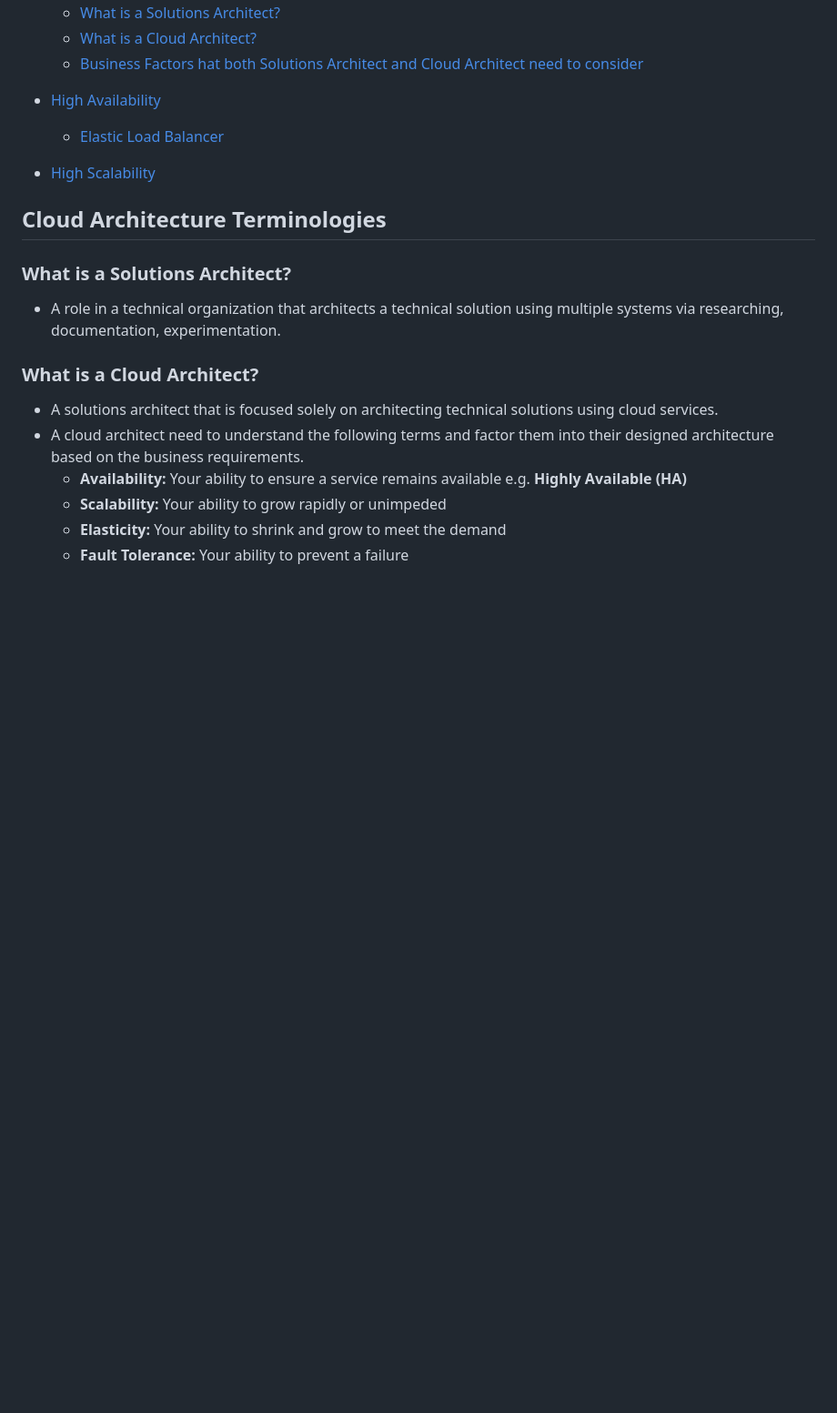
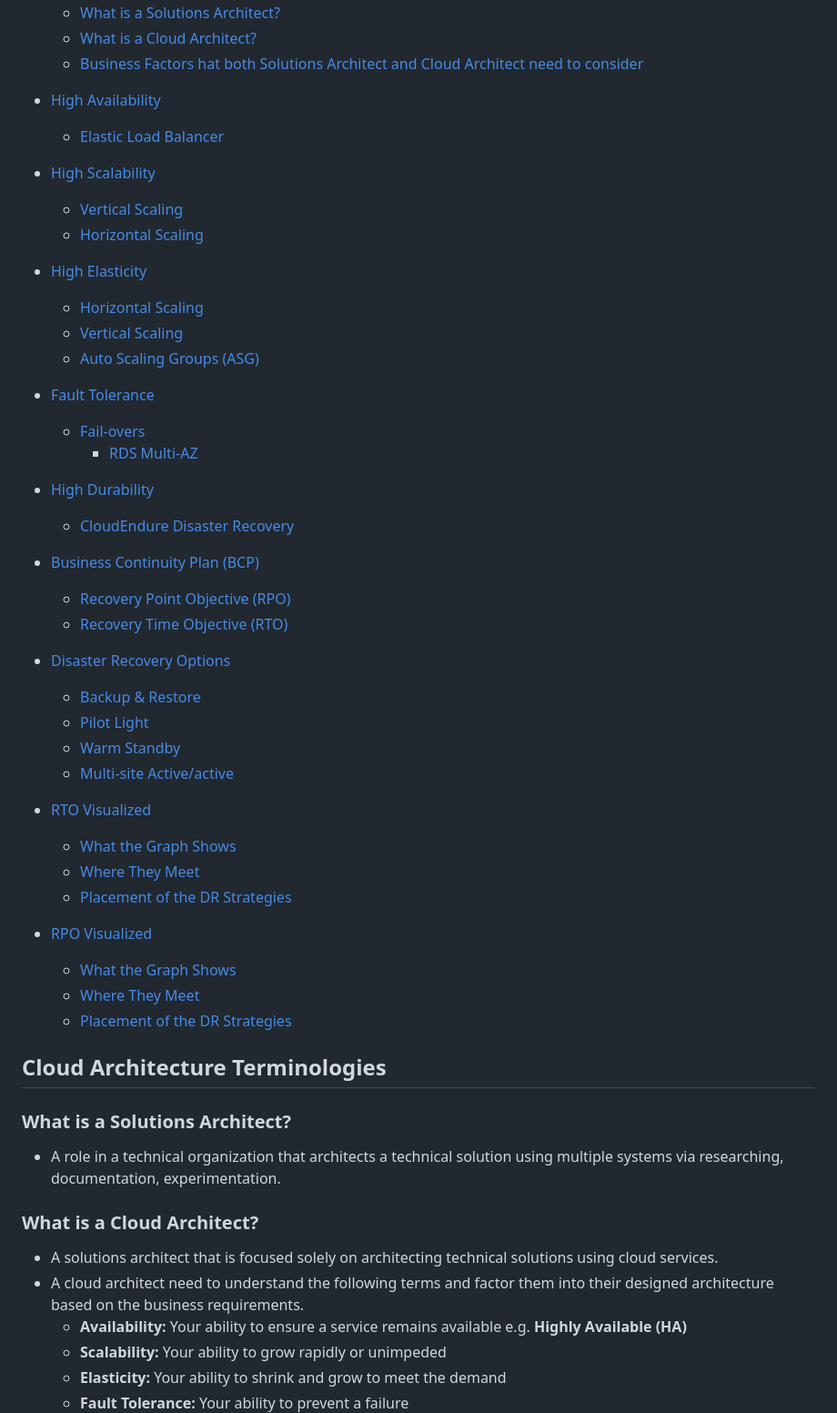
Before and after one commit to phuongwj/my-notes, a Markdown page: aws-certified-cloud-practitioner/5-cloud-architecture.md, the part around the change. Shown: that part at 91% size. GitHub-like rendering; blank space fills up the shorter version.

Commit message:
updated links

```diff
--- a/aws-certified-cloud-practitioner/5-cloud-architecture.md
+++ b/aws-certified-cloud-practitioner/5-cloud-architecture.md
@@ -9,6 +9,40 @@
     + [Elastic Load Balancer](#elastic-load-balancer)
 
 - [High Scalability](#high-scalability)
+    + [Vertical Scaling](#vertical-scaling)
+    + [Horizontal Scaling](#horizontal-scaling)
+
+- [High Elasticity](#high-elasticity)
+    + [Horizontal Scaling](#horizontal-scaling-1)
+    + [Vertical Scaling](#vertical-scaling-1)
+    + [Auto Scaling Groups (ASG)](#auto-scaling-groups-asg)
+
+- [Fault Tolerance](#fault-tolerance)
+    + [Fail-overs](#fail-overs)
+        + [RDS Multi-AZ](#rds-multi-az)
+
+- [High Durability](#high-durability)
+    + [CloudEndure Disaster Recovery](#cloudendure-disaster-recovery)
+
+- [Business Continuity Plan (BCP)](#business-continuity-plan-bcp)
+    + [Recovery Point Objective (RPO)](#recovery-point-objective-rpo)
+    + [Recovery Time Objective (RTO)](#recovery-time-objective-rto)
+
+- [Disaster Recovery Options](#disaster-recovery-options)
+    + [Backup & Restore](#backup--restore)
+    + [Pilot Light](#pilot-light)
+    + [Warm Standby](#warm-standby)
+    + [Multi-site Active/active](#multi-site-activeactive)
+
+- [RTO Visualized](#rto-visualized)
+    + [What the Graph Shows](#what-the-graph-shows)
+    + [Where They Meet](#where-they-meet)
+    + [Placement of the DR Strategies](#placement-of-the-dr-strategies)
+
+- [RPO Visualized](#rpo-visualized)
+    + [What the Graph Shows](#what-the-graph-shows-1)
+    + [Where They Meet](#where-they-meet-1)
+    + [Placement of the DR Strategies](#placement-of-the-dr-strategies-1)
 
 ## Cloud Architecture Terminologies
 
```
